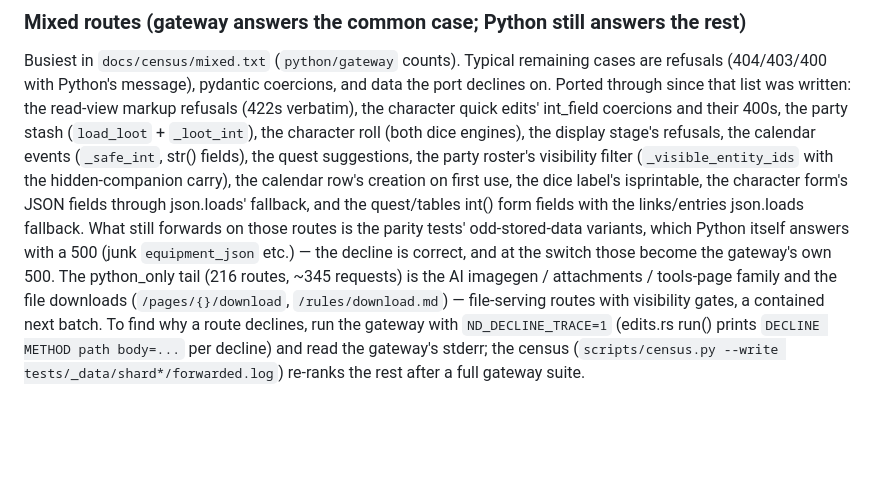
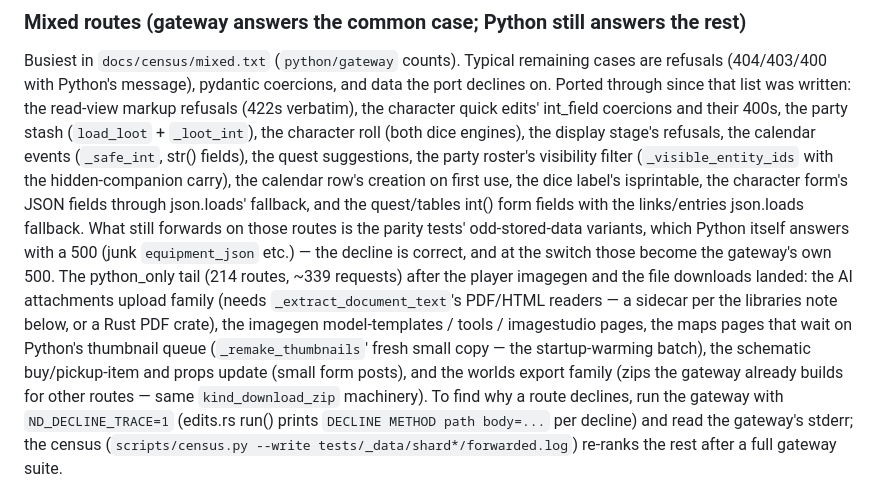
Before and after one commit to 8bit-boom/nd-world, a Markdown page: docs/RUST_PORT_HANDOFF.md, the part around the change. Drawn GitHub-style; blank space fills up the shorter version.

Commit message:
Handoff: the python_only tail after the player imagegen (attachments sidecar, thumbnail-queue pages, exports)

```diff
--- a/docs/RUST_PORT_HANDOFF.md
+++ b/docs/RUST_PORT_HANDOFF.md
@@ -170,9 +170,12 @@ the hidden-companion carry), the calendar row's creation on first use, the dice
 form's JSON fields through json.loads' fallback, and the quest/tables int() form fields with the links/entries
 json.loads fallback. What still forwards on those routes is the parity tests' odd-stored-data variants, which Python
 itself answers with a 500 (junk `equipment_json` etc.) — the decline is correct, and at the switch those become the
-gateway's own 500. The python_only tail (216 routes, ~345 requests) is the AI imagegen / attachments / tools-page
-family and the file downloads (`/pages/{}/download`, `/rules/download.md`) — file-serving routes with visibility
-gates, a contained next batch.
+gateway's own 500. The python_only tail (214 routes, ~339 requests) after the player imagegen and the file
+downloads landed: the AI attachments upload family (needs `_extract_document_text`'s PDF/HTML readers — a
+sidecar per the libraries note below, or a Rust PDF crate), the imagegen model-templates / tools / imagestudio
+pages, the maps pages that wait on Python's thumbnail queue (`_remake_thumbnails`' fresh small copy — the
+startup-warming batch), the schematic buy/pickup-item and props update (small form posts), and the worlds
+export family (zips the gateway already builds for other routes — same `kind_download_zip` machinery).
 To find why a route declines, run the gateway with `ND_DECLINE_TRACE=1` (edits.rs run() prints `DECLINE METHOD
 path body=...` per decline) and read the gateway's stderr; the census
 (`scripts/census.py --write tests/_data/shard*/forwarded.log`) re-ranks the rest after a full gateway suite.
```
